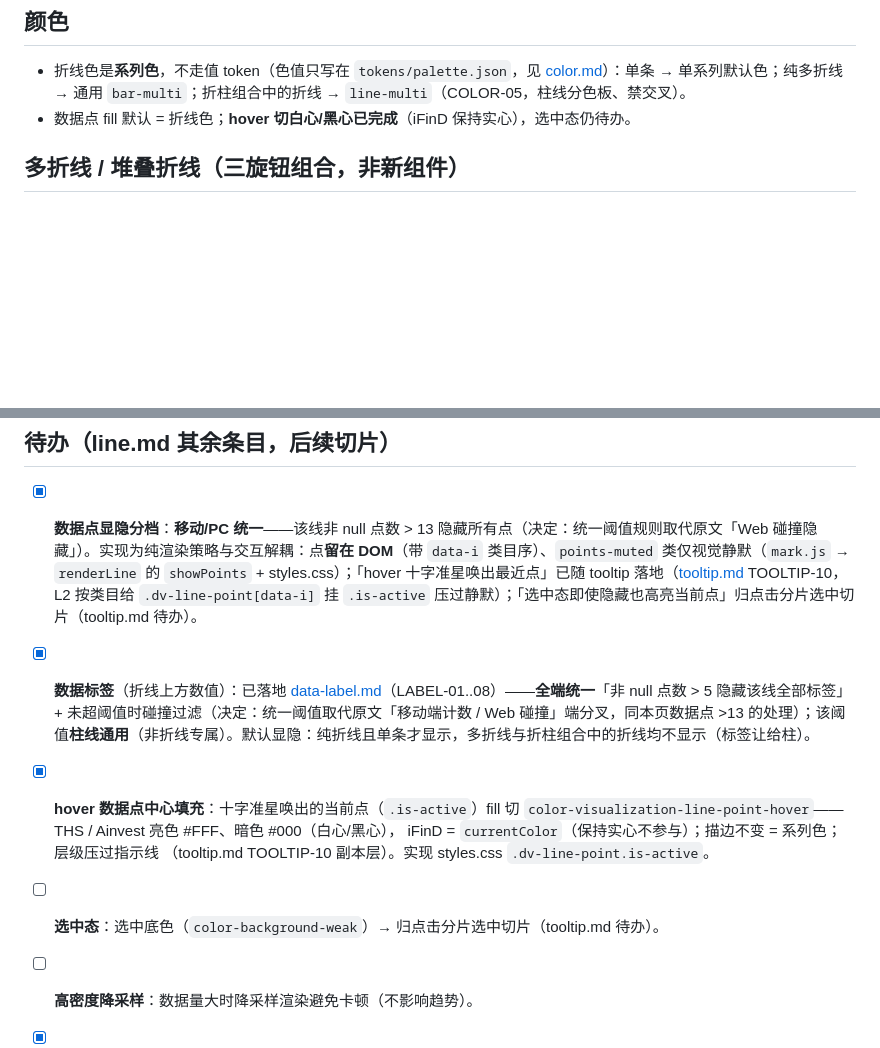
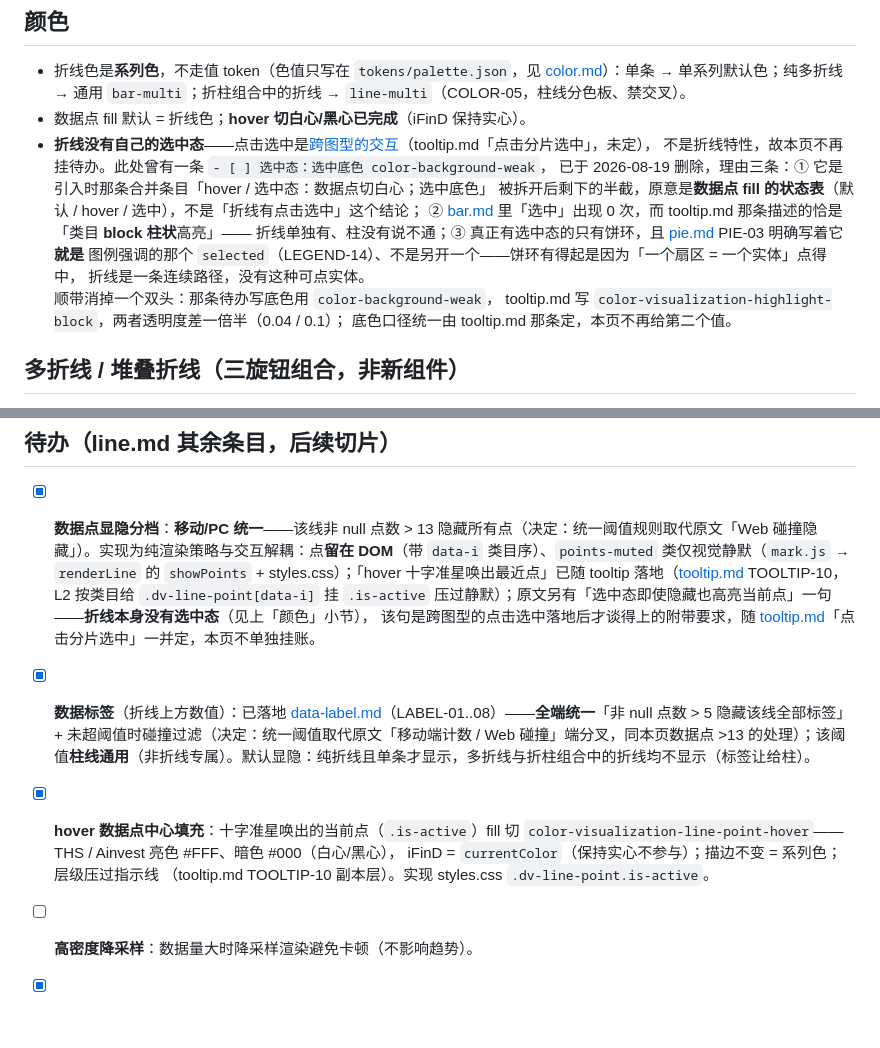
Before and after one commit to fatmoney9/vis-lab, a Markdown page: specs/line.md, 2 parts joined by grey strips. Drawn GitHub-style; blank space fills up the shorter version.

Commit message:
折线的「选中态」待办是伪待办，删掉并把口径收到 tooltip.md
specs/line.md 挂着一条 `- [ ] 选中态：选中底色 color-background-weak`，
看起来像个没做完的折线功能，实际不是。查下来三条证据：

① 它是条目拆分剩下的半截。引入它的 84084e4 原文写的是「hover / 选中态：
   数据点切白心（描边不变）；选中底色」——hover 与选中捆在一起，讲的是
   数据点 fill 的状态表（默认 / hover / 选中），不是「折线有点击选中」
   这个结论。hover 那半截落地后，剩下的被原地留成了独立待办。
② bar.md 里「选中」出现 0 次，而 tooltip.md 那条描述的恰是「类目 block
   柱状高亮」——折线单独有、柱没有，说不通。
③ 真正有选中态的只有饼环，且 pie.md PIE-03 明确写着它就是图例强调的那个
   selected（LEGEND-14）、不是另开一个。饼环有得起是因为「一个扇区 =
   一个实体」点得中；折线是连续路径，没有这种可点实体。

故删除该条，并把 line.md 另外两处回指（颜色小节的「选中态仍待办」、
数据点显隐分档里的「选中态即使隐藏也高亮当前点」）改成明确的结论。
删除理由写在原地——不留痕的话，下次翻设计源看到「数据点三态」还会加回来。

顺带消掉一个双头：line.md 写底色 color-background-weak（0.04）、
tooltip.md 写 color-visualization-highlight-block（0.1），透明度差一倍半。
按语义取后者——前者归 §10 弱背景填充（现用处是缩放轴轨道底），
后者才是高亮反馈组。

tooltip.md 那条现在是「选中态」在全项目的唯一出处，故在其上标明动工前
要先解决的两件事：与 TOOLTIP-11 的形态冲突（那条已定死 block 仅纯分组柱
专属、折线维持竖线，故本条不能不加区分地给所有图型出 block），以及上面
那个底色收口结论。

Co-Authored-By: Claude Opus 5 <noreply@anthropic.com>

```diff
--- a/specs/line.md
+++ b/specs/line.md
@@ -13,7 +13,17 @@
 ## 颜色
 
 - 折线色是**系列色**，不走值 token（色值只写在 `tokens/palette.json`，见 [color.md](color.md)）：单条 → 单系列默认色；纯多折线 → 通用 `bar-multi`；折柱组合中的折线 → `line-multi`（COLOR-05，柱线分色板、禁交叉）。
-- 数据点 fill 默认 = 折线色；**hover 切白心/黑心已完成**（iFinD 保持实心），选中态仍待办。
+- 数据点 fill 默认 = 折线色；**hover 切白心/黑心已完成**（iFinD 保持实心）。
+- **折线没有自己的选中态**——点击选中是[跨图型的交互](tooltip.md)（tooltip.md「点击分片选中」，未定），
+  不是折线特性，故本页不再挂待办。此处曾有一条 `- [ ] 选中态：选中底色 color-background-weak`，
+  已于 2026-08-19 删除，理由三条：① 它是引入时那条合并条目「hover / 选中态：数据点切白心；选中底色」
+  被拆开后剩下的半截，原意是**数据点 fill 的状态表**（默认 / hover / 选中），不是「折线有点击选中」这个结论；
+  ② [bar.md](bar.md) 里「选中」出现 0 次，而 tooltip.md 那条描述的恰是「类目 **block 柱状**高亮」——
+  折线单独有、柱没有说不通；③ 真正有选中态的只有饼环，且 [pie.md](pie.md) PIE-03 明确写着它**就是**
+  图例强调的那个 `selected`（LEGEND-14）、不是另开一个——饼环有得起是因为「一个扇区 = 一个实体」点得中，
+  折线是一条连续路径，没有这种可点实体。<br>顺带消掉一个双头：那条待办写底色用 `color-background-weak`，
+  tooltip.md 写 `color-visualization-highlight-block`，两者透明度差一倍半（0.04 / 0.1）；
+  底色口径统一由 tooltip.md 那条定，本页不再给第二个值。
 
 ## 多折线 / 堆叠折线（三旋钮组合，非新组件）
 
@@ -39,13 +49,13 @@
 
 ## 待办（line.md 其余条目，后续切片）
 
-- [x] **数据点显隐分档**：**移动/PC 统一**——该线非 null 点数 > 13 隐藏所有点（决定：统一阈值规则取代原文「Web 碰撞隐藏」）。实现为纯渲染策略与交互解耦：点**留在 DOM**（带 `data-i` 类目序）、`points-muted` 类仅视觉静默（`mark.js` → `renderLine` 的 `showPoints` + styles.css）；「hover 十字准星唤出最近点」已随 tooltip 落地（[tooltip.md](tooltip.md) TOOLTIP-10，L2 按类目给 `.dv-line-point[data-i]` 挂 `.is-active` 压过静默）；「选中态即使隐藏也高亮当前点」归点击分片选中切片（tooltip.md 待办）。
+- [x] **数据点显隐分档**：**移动/PC 统一**——该线非 null 点数 > 13 隐藏所有点（决定：统一阈值规则取代原文「Web 碰撞隐藏」）。实现为纯渲染策略与交互解耦：点**留在 DOM**（带 `data-i` 类目序）、`points-muted` 类仅视觉静默（`mark.js` → `renderLine` 的 `showPoints` + styles.css）；「hover 十字准星唤出最近点」已随 tooltip 落地（[tooltip.md](tooltip.md) TOOLTIP-10，L2 按类目给 `.dv-line-point[data-i]` 挂 `.is-active` 压过静默）；原文另有「选中态即使隐藏也高亮当前点」一句——**折线本身没有选中态**（见上「颜色」小节），
+  该句是跨图型的点击选中落地后才谈得上的附带要求，随 [tooltip.md](tooltip.md)「点击分片选中」一并定，本页不单独挂账。
 - [x] **数据标签**（折线上方数值）：已落地 [data-label.md](data-label.md)（LABEL-01..08）——**全端统一**「非 null 点数 > 5 隐藏该线全部标签」+ 未超阈值时碰撞过滤（决定：统一阈值取代原文「移动端计数 / Web 碰撞」端分叉，同本页数据点 >13 的处理）；该阈值**柱线通用**（非折线专属）。默认显隐：纯折线且单条才显示，多折线与折柱组合中的折线均不显示（标签让给柱）。
 - [x] **hover 数据点中心填充**：十字准星唤出的当前点（`.is-active`）fill 切
   `color-visualization-line-point-hover`——THS / Ainvest 亮色 #FFF、暗色 #000（白心/黑心），
   iFinD = `currentColor`（保持实心不参与）；描边不变 = 系列色；层级压过指示线
   （tooltip.md TOOLTIP-10 副本层）。实现 styles.css `.dv-line-point.is-active`。
-- [ ] **选中态**：选中底色（`color-background-weak`）→ 归点击分片选中切片（tooltip.md 待办）。
 - [ ] **高密度降采样**：数据量大时降采样渲染避免卡顿（不影响趋势）。
 - [x] **主线渐变面积**：series 级可开启配置 `area:true`（仅 stack:none）——渐变从**最大值**处 `opacity-line-area-from`（0.2）到 **grid 底部** `-to`（0），面积填至 grid 底部（决定：非 0 基准轴）；实现 `core/mark.js` `renderLine(opts.area)`。
 - [x] `size-line-stroke-multi` 接入：声明 ≥2 条线时**仅非主线**切换（主线=首条声明线保持 `size-line-stroke`，含数据点描边同步）；组合折柱只有 1 条线时仍用 `size-line-stroke`。
```
Also changed, not shown: specs/tooltip.md (+6 -0 lines).
